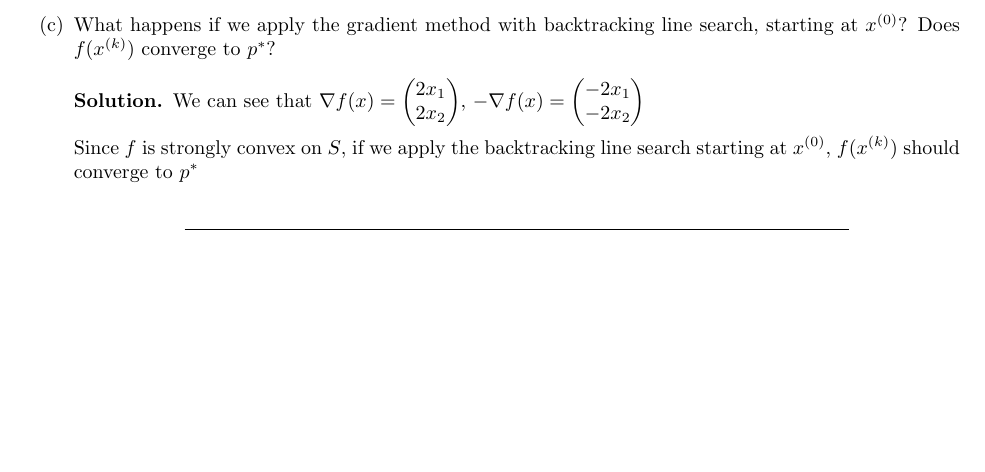
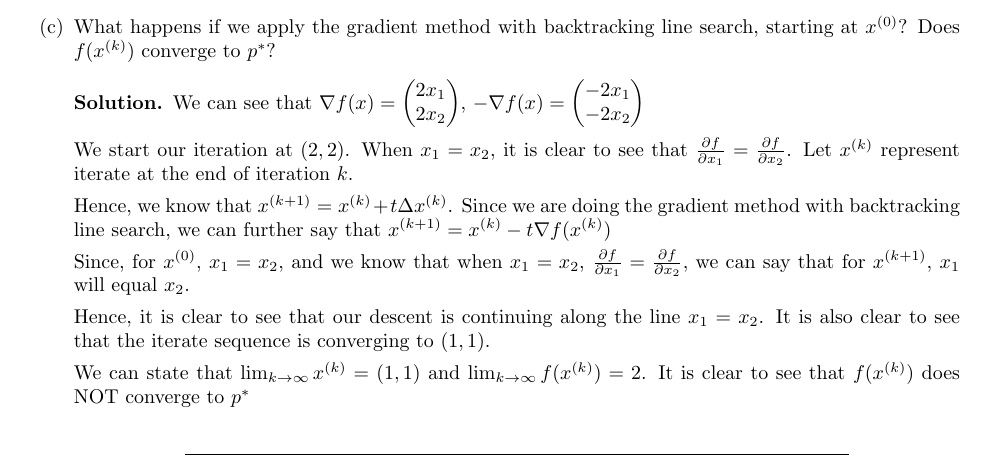
Before and after one commit to Ravi-Raghavan/ConvexOptimization, a LaTeX problem sheet (hw4.tex): part of page 1 of 5, cut so that both start at the same text, the shorter picture padded with empty space. Compiled offline with pdfLaTeX.

Commit message:
Finished rough draft of hw 4

```diff
--- a/hw4.tex
+++ b/hw4.tex
@@ -141,7 +141,15 @@
 -2x_2
 \end{pmatrix}$
 
-Since $f$ is strongly convex on $S$, if we apply the backtracking line search starting at $x^{(0)}$, $f(x^{(k)})$ should converge to $p^*$
+We start our iteration at $(2, 2)$. When $x_1 = x_2$, it is clear to see that $\frac{\partial{f}}{\partial{x_1}} = \frac{\partial{f}}{\partial{x_2}}$. Let $x^{(k)}$ represent iterate at the end of iteration $k$.
+
+Hence, we know that $x^{(k + 1)} = x^{(k)} + t \Delta x^{(k)}$. Since we are doing the gradient method with backtracking line search, we can further say that  $x^{(k + 1)} = x^{(k)} - t \nabla f(x^{(k)})$
+
+Since, for $x^{(0)}$,  $x_1 = x_2$, and we know that when $x_1 = x_2$, $\frac{\partial{f}}{\partial{x_1}} = \frac{\partial{f}}{\partial{x_2}}$, we can say that for $x^{(k + 1)}$, $x_1$ will equal $x_2$.
+
+Hence, it is clear to see that our descent is continuing along the line $x_1 = x_2$. It is also clear to see that the iterate sequence is converging to $(1, 1)$.
+
+We can state that $\lim_{k \to \infty} x^{(k)} = (1, 1)$ and $\lim_{k \to \infty} f(x^{(k)}) = 2$. It is clear to see that $f(x^{(k)})$ does NOT converge to $p^*$
 
     \end{solution}
 \end{enumerate}
```
